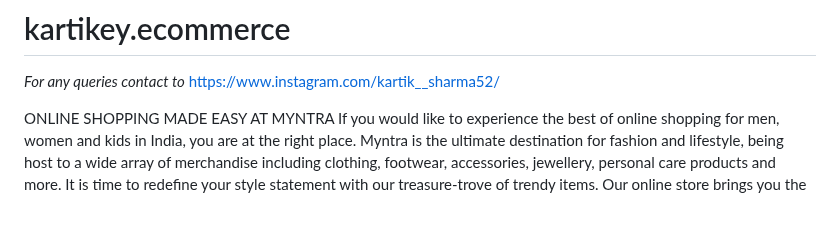
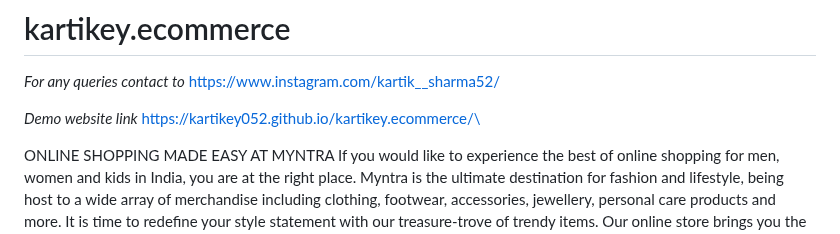
Before and after one commit to Kartikey052/kartikey.ecommerce, a Markdown page: README.md, the part around the change. Rendered like a GitHub page; blank space fills up the shorter version.

```diff
--- a/README.md
+++ b/README.md
@@ -1,5 +1,9 @@
 # kartikey.ecommerce
 *For any queries contact to* https://www.instagram.com/kartik__sharma52/
+
+
+*Demo website link* https://kartikey052.github.io/kartikey.ecommerce/\
+
 
 
 ONLINE SHOPPING MADE EASY AT MYNTRA
```
